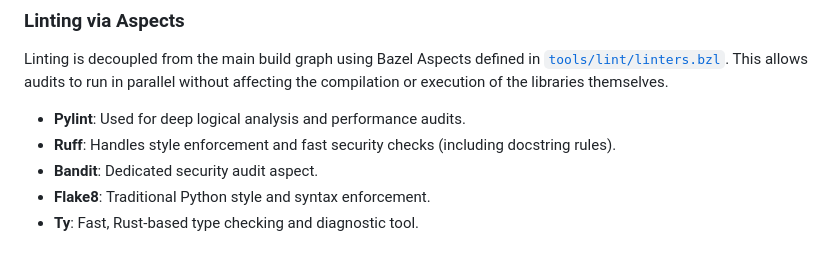
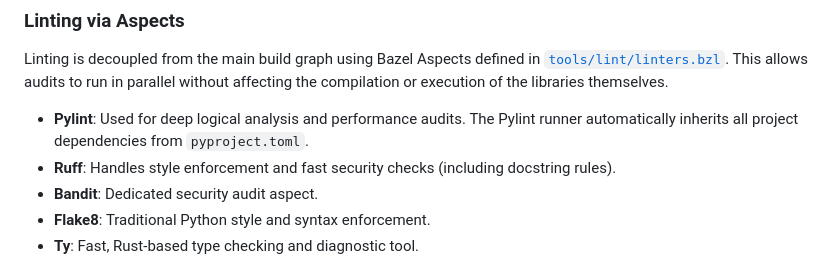
Before and after one commit to craigdbarber/python-aspect-rules, a Markdown page: build-architecture.md, the part around the change. Drawn GitHub-style.

```diff
--- a/build-architecture.md
+++ b/build-architecture.md
@@ -62,7 +62,7 @@ The project employs a multi-layered approach to code quality and security.
 
 ### Linting via Aspects
 Linting is decoupled from the main build graph using Bazel Aspects defined in [`tools/lint/linters.bzl`](tools/lint/linters.bzl). This allows audits to run in parallel without affecting the compilation or execution of the libraries themselves.
-- **Pylint**: Used for deep logical analysis and performance audits.
+- **Pylint**: Used for deep logical analysis and performance audits. The Pylint runner automatically inherits all project dependencies from `pyproject.toml`.
 - **Ruff**: Handles style enforcement and fast security checks (including docstring rules).
 - **Bandit**: Dedicated security audit aspect.
 - **Flake8**: Traditional Python style and syntax enforcement.
```
Also changed, not shown: README.md (+1 -1 lines).
